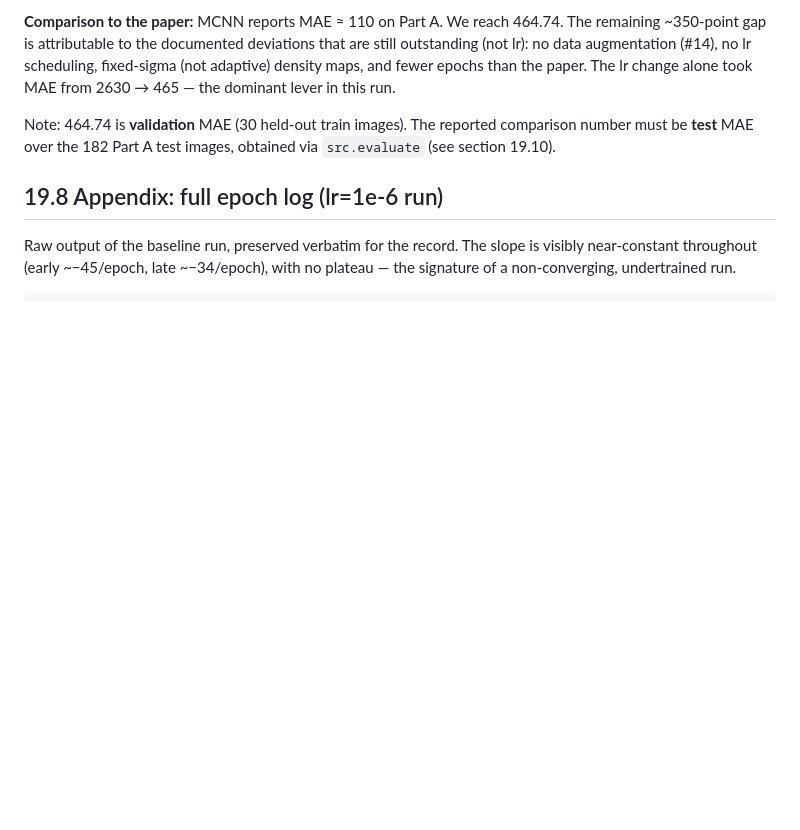
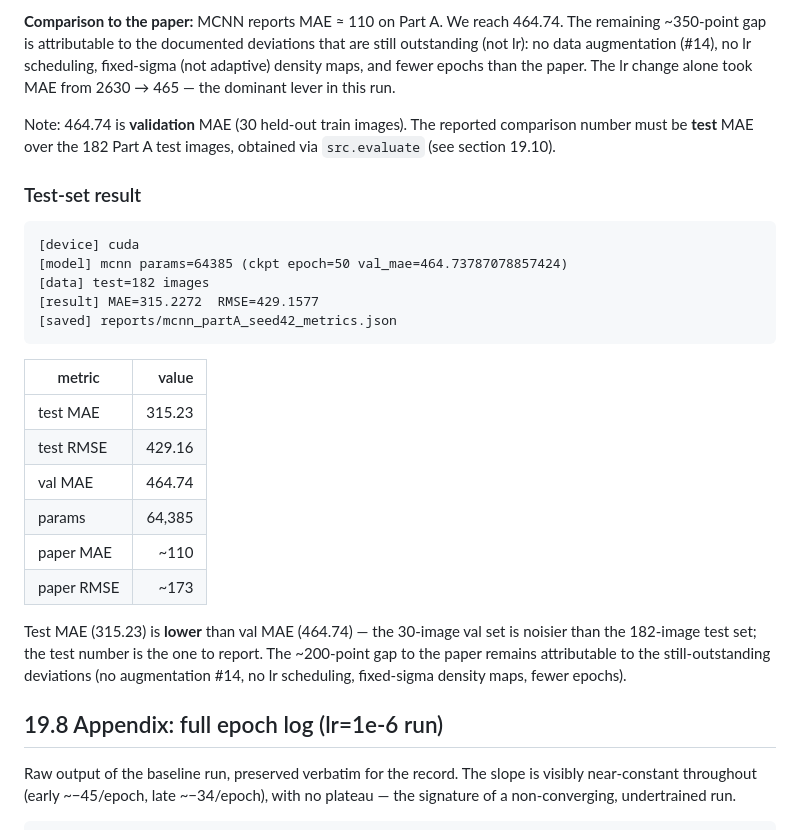
Before and after one commit to fbrg141/csrnet-mcnn-crowd-counting, a Markdown page: notes/19-mcnn-learning-rate-tuning.md, the part around the change. GitHub-like rendering; blank space fills up the shorter version.

Commit message:
docs(notes): record MCNN Part A test result (MAE=315.23, RMSE=429.16)
Test-set evaluation over 182 images. Test MAE lower than the 30-image val
MAE (464.74) due to val-set noise. Gap to paper (~110 MAE) attributed to
outstanding deviations: no augmentation, no lr scheduling, fixed-sigma
density maps, fewer epochs.

````diff
--- a/notes/19-mcnn-learning-rate-tuning.md
+++ b/notes/19-mcnn-learning-rate-tuning.md
@@ -144,6 +144,31 @@ Note: 464.74 is **validation** MAE (30 held-out train images). The reported
 comparison number must be **test** MAE over the 182 Part A test images, obtained
 via `src.evaluate` (see section 19.10).
 
+### Test-set result
+
+```
+[device] cuda
+[model] mcnn params=64385 (ckpt epoch=50 val_mae=464.73787078857424)
+[data] test=182 images
+[result] MAE=315.2272  RMSE=429.1577
+[saved] reports/mcnn_partA_seed42_metrics.json
+```
+
+| metric        | value  |
+|---------------|-------:|
+| test MAE      | 315.23 |
+| test RMSE     | 429.16 |
+| val MAE       | 464.74 |
+| params        | 64,385 |
+| paper MAE     | ~110   |
+| paper RMSE    | ~173   |
+
+Test MAE (315.23) is **lower** than val MAE (464.74) — the 30-image val set is
+noisier than the 182-image test set; the test number is the one to report. The
+~200-point gap to the paper remains attributable to the still-outstanding
+deviations (no augmentation #14, no lr scheduling, fixed-sigma density maps,
+fewer epochs).
+
 ## 19.8 Appendix: full epoch log (lr=1e-6 run)
 
 Raw output of the baseline run, preserved verbatim for the record. The slope
````
